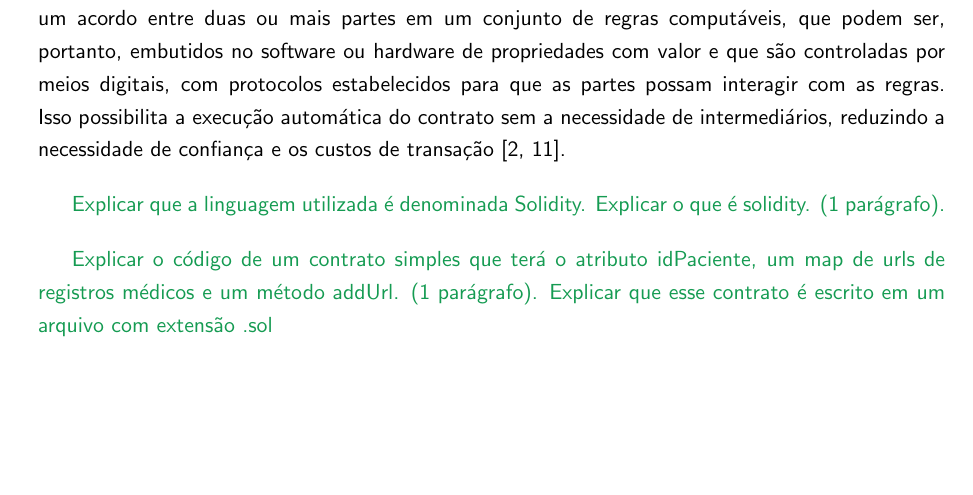
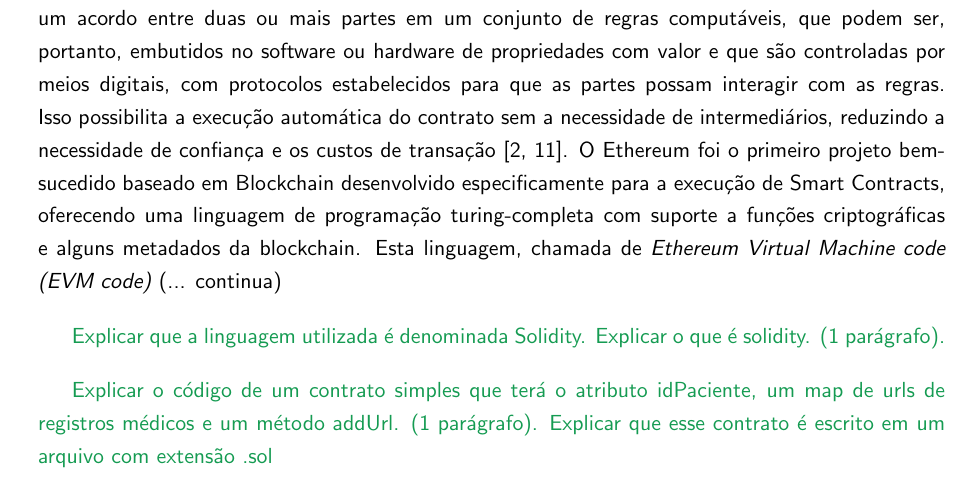
Before and after one commit to br-fedaykin/PGC, a LaTeX paper (monografia/main.tex): part of page 14 of 27 before the commit and part of page 14 of 28 after it, cut so that both start at the same text, the shorter picture padded with empty space. Compiled offline with pdfLaTeX.

Commit message:
Sessão 2.3 - expansão do parágrafo inicial

```diff
--- a/monografia/main.tex
+++ b/monografia/main.tex
@@ -300,9 +300,8 @@ Essas ferramentas elevam a expressividade e capacidade da Blockchain enquanto pl
 
 {\color{ForestGreen}Explicar para que servem e listar benefícios. (1 parágrafo).}
 
-O conceito de \emph{Smart Contract} antecede o advento da blockchain,
-como uma solução que torna um acordo entre duas ou mais partes em um conjunto de regras computáveis, que podem ser, portanto, embutidos no software ou hardware de propriedades com valor e que são controladas por meios digitais, com protocolos estabelecidos para que as partes possam interagir com as regras. Isso possibilita a execução automática do contrato sem a necessidade de intermediários, reduzindo a necessidade de confiança e os custos de transação \cite{Bartoletti2019, Szabo1996}.
-
+O conceito de \emph{Smart Contract} antecede o advento da blockchain, como uma solução que torna um acordo entre duas ou mais partes em um conjunto de regras computáveis, que podem ser, portanto, embutidos no software ou hardware de propriedades com valor e que são controladas por meios digitais, com protocolos estabelecidos para que as partes possam interagir com as regras. Isso possibilita a execução automática do contrato sem a necessidade de intermediários, reduzindo a necessidade de confiança e os custos de transação \cite{Bartoletti2019, Szabo1996}.
+O Ethereum foi o primeiro projeto bem-sucedido baseado em Blockchain desenvolvido especificamente para a execução de Smart Contracts, oferecendo uma linguagem de programação turing-completa com suporte a funções criptográficas e alguns metadados da blockchain. Esta linguagem, chamada de \emph{Ethereum Virtual Machine code (EVM code)} (... continua)
 
 {\color{ForestGreen}Explicar que a linguagem utilizada é denominada Solidity. Explicar o que é solidity. (1 parágrafo).}
 
```
